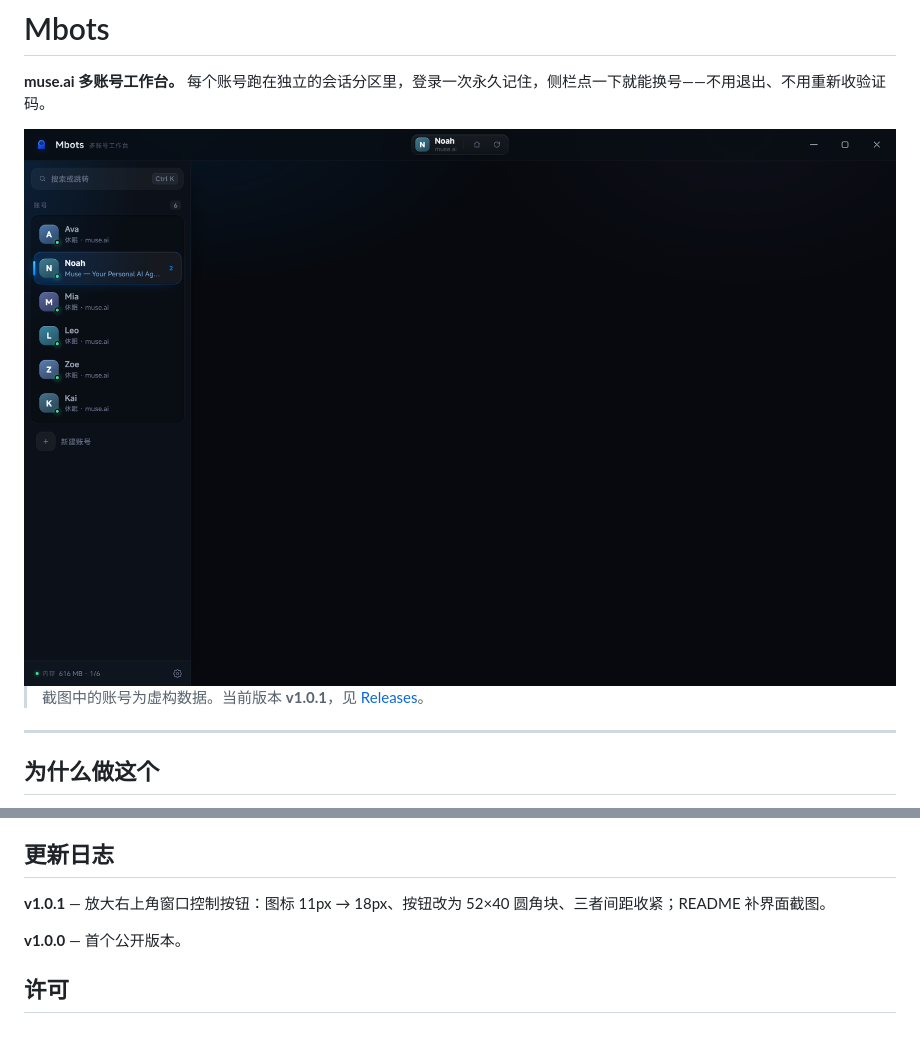
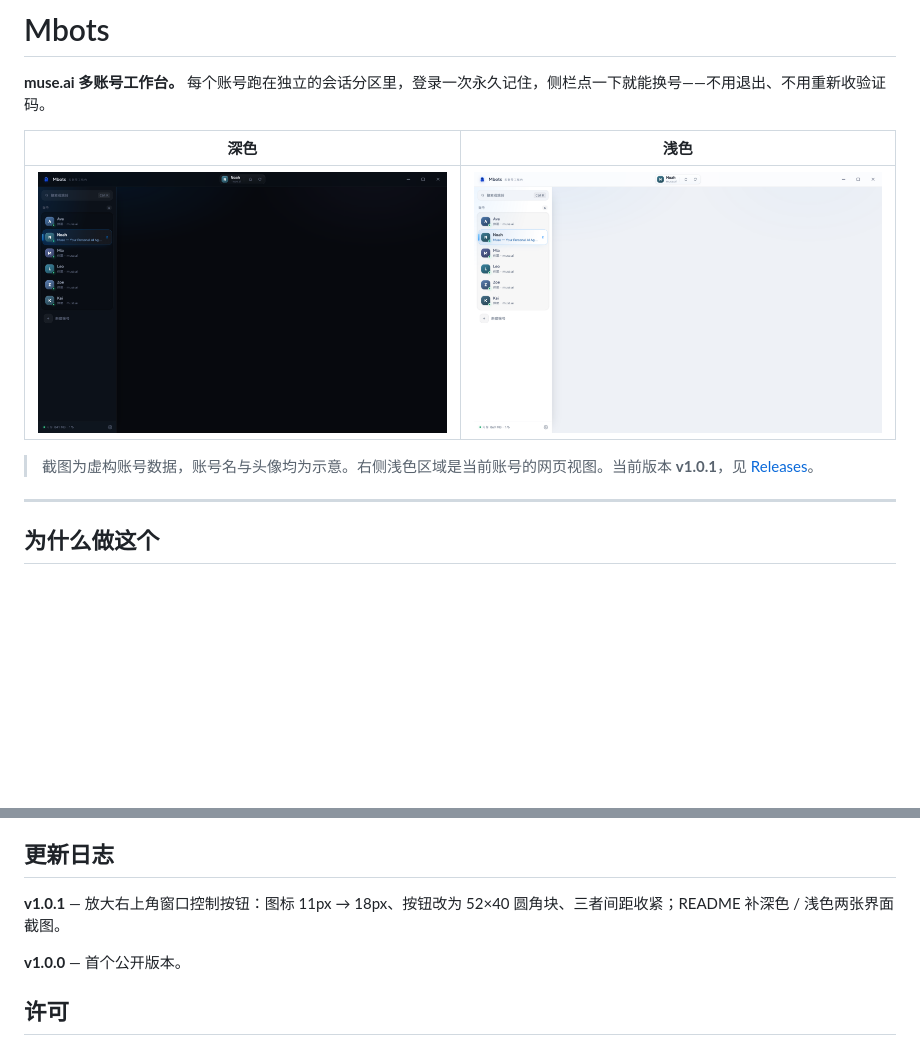
Before and after one commit to dimerll/mbots, a Markdown page: README.md, 2 parts joined by grey strips. GitHub-like rendering; pictures changed too: docs/dark.png (added), docs/light.png (added), docs/screenshot.png (deleted); blank space fills up the shorter version.

Commit message:
docs: 深色 / 浅色两张界面截图

```diff
--- a/README.md
+++ b/README.md
@@ -2,9 +2,11 @@
 
 **muse.ai 多账号工作台。** 每个账号跑在独立的会话分区里，登录一次永久记住，侧栏点一下就能换号——不用退出、不用重新收验证码。
 
-<img src="docs/screenshot.png" width="880" alt="Mbots 界面：左侧是账号列表与内存读数，右侧是当前账号的网页区">
+| 深色 | 浅色 |
+|---|---|
+| <img src="docs/dark.png" alt="深色主题"> | <img src="docs/light.png" alt="浅色主题"> |
 
-> 截图中的账号为虚构数据。当前版本 **v1.0.1**，见 [Releases](../../releases)。
+> 截图为虚构账号数据，账号名与头像均为示意。右侧浅色区域是当前账号的网页视图。当前版本 **v1.0.1**，见 [Releases](../../releases)。
 
 ---
 
@@ -140,7 +142,7 @@ icon.html            SVG 源，render-icon.js 逐尺寸栅格化，make-icon.js
 
 ## 更新日志
 
-**v1.0.1** — 放大右上角窗口控制按钮：图标 11px → 18px、按钮改为 52×40 圆角块、三者间距收紧；README 补界面截图。
+**v1.0.1** — 放大右上角窗口控制按钮：图标 11px → 18px、按钮改为 52×40 圆角块、三者间距收紧；README 补深色 / 浅色两张界面截图。
 
 **v1.0.0** — 首个公开版本。
 
```
